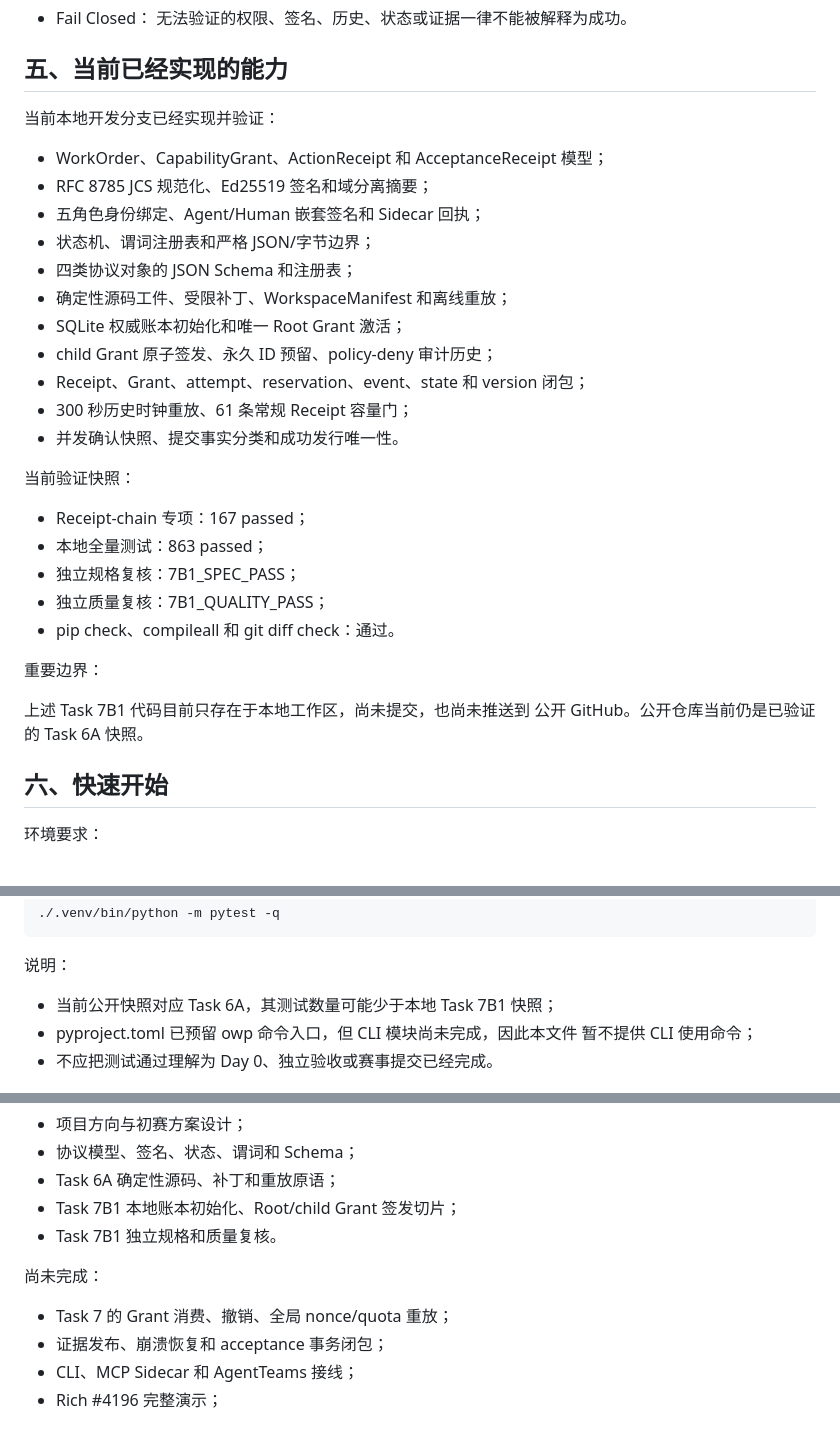
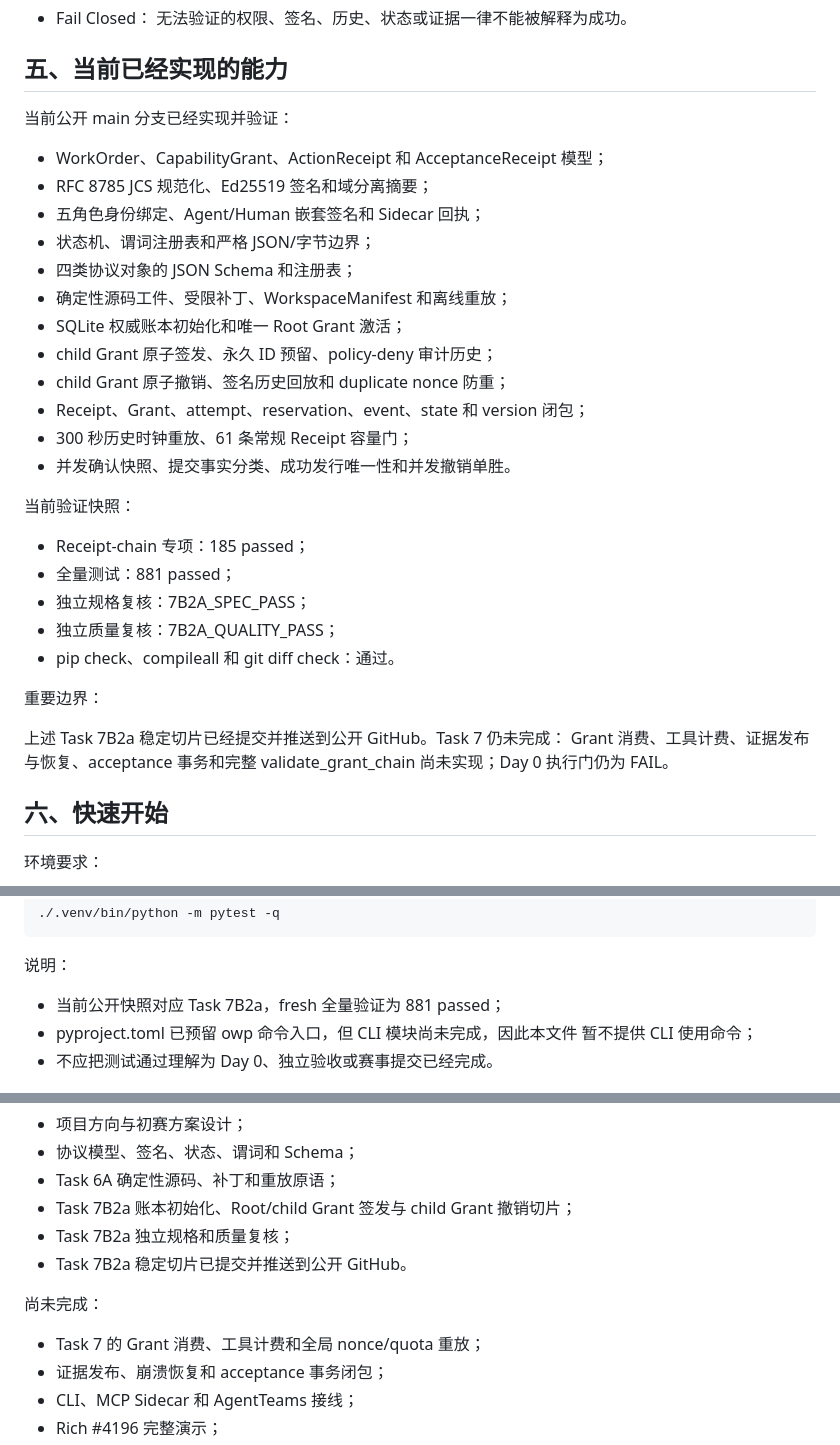
Before and after one commit to dengyier/OpenWorkProof, a Markdown page: README.md, 3 parts joined by grey strips. Rendered like a GitHub page.

Commit message:
docs: refresh public implementation status

```diff
--- a/README.md
+++ b/README.md
@@ -88,7 +88,7 @@ MCP 连接 Agent 与工具，A2A 连接 Agent 与 Agent，AgentTeams 组织 Agen
 五、当前已经实现的能力
 --------------------
 
-当前本地开发分支已经实现并验证：
+当前公开 main 分支已经实现并验证：
 
 - WorkOrder、CapabilityGrant、ActionReceipt 和 AcceptanceReceipt 模型；
 - RFC 8785 JCS 规范化、Ed25519 签名和域分离摘要；
@@ -98,22 +98,24 @@ MCP 连接 Agent 与工具，A2A 连接 Agent 与 Agent，AgentTeams 组织 Agen
 - 确定性源码工件、受限补丁、WorkspaceManifest 和离线重放；
 - SQLite 权威账本初始化和唯一 Root Grant 激活；
 - child Grant 原子签发、永久 ID 预留、policy-deny 审计历史；
+- child Grant 原子撤销、签名历史回放和 duplicate nonce 防重；
 - Receipt、Grant、attempt、reservation、event、state 和 version 闭包；
 - 300 秒历史时钟重放、61 条常规 Receipt 容量门；
-- 并发确认快照、提交事实分类和成功发行唯一性。
+- 并发确认快照、提交事实分类、成功发行唯一性和并发撤销单胜。
 
 当前验证快照：
 
-- Receipt-chain 专项：167 passed；
-- 本地全量测试：863 passed；
-- 独立规格复核：7B1_SPEC_PASS；
-- 独立质量复核：7B1_QUALITY_PASS；
+- Receipt-chain 专项：185 passed；
+- 全量测试：881 passed；
+- 独立规格复核：7B2A_SPEC_PASS；
+- 独立质量复核：7B2A_QUALITY_PASS；
 - pip check、compileall 和 git diff check：通过。
 
 重要边界：
 
-上述 Task 7B1 代码目前只存在于本地工作区，尚未提交，也尚未推送到
-公开 GitHub。公开仓库当前仍是已验证的 Task 6A 快照。
+上述 Task 7B2a 稳定切片已经提交并推送到公开 GitHub。Task 7 仍未完成：
+Grant 消费、工具计费、证据发布与恢复、acceptance 事务和完整
+validate_grant_chain 尚未实现；Day 0 执行门仍为 FAIL。
 
 
 六、快速开始
@@ -141,7 +143,7 @@ MCP 连接 Agent 与工具，A2A 连接 Agent 与 Agent，AgentTeams 组织 Agen
 
 说明：
 
-- 当前公开快照对应 Task 6A，其测试数量可能少于本地 Task 7B1 快照；
+- 当前公开快照对应 Task 7B2a，fresh 全量验证为 881 passed；
 - pyproject.toml 已预留 owp 命令入口，但 CLI 模块尚未完成，因此本文件
   暂不提供 CLI 使用命令；
 - 不应把测试通过理解为 Day 0、独立验收或赛事提交已经完成。
@@ -177,12 +179,13 @@ Rich 及其源码仍归属于原权利人；OpenWorkProof 只拥有自有协议
 - 项目方向与初赛方案设计；
 - 协议模型、签名、状态、谓词和 Schema；
 - Task 6A 确定性源码、补丁和重放原语；
-- Task 7B1 本地账本初始化、Root/child Grant 签发切片；
-- Task 7B1 独立规格和质量复核。
+- Task 7B2a 账本初始化、Root/child Grant 签发与 child Grant 撤销切片；
+- Task 7B2a 独立规格和质量复核；
+- Task 7B2a 稳定切片已提交并推送到公开 GitHub。
 
 尚未完成：
 
-- Task 7 的 Grant 消费、撤销、全局 nonce/quota 重放；
+- Task 7 的 Grant 消费、工具计费和全局 nonce/quota 重放；
 - 证据发布、崩溃恢复和 acceptance 事务闭包；
 - CLI、MCP Sidecar 和 AgentTeams 接线；
 - Rich #4196 完整演示；
```
